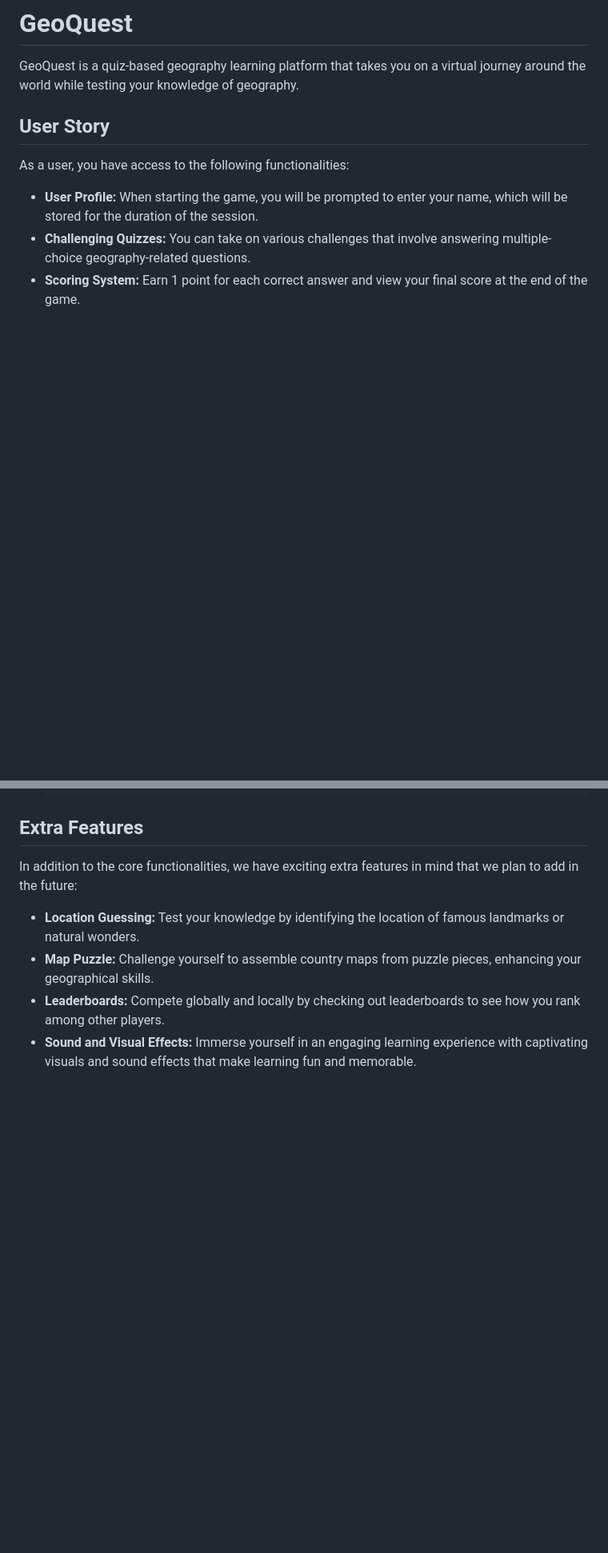
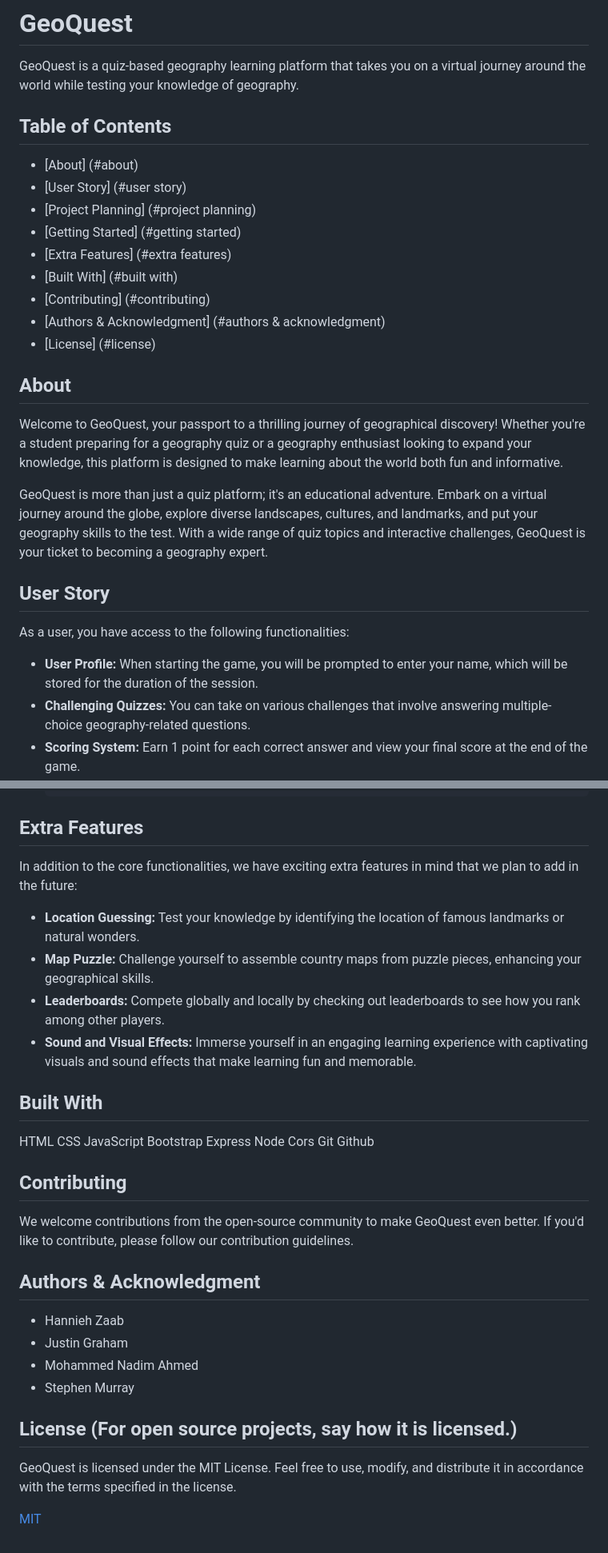
Before and after one commit to Hanieh73/GeoQuest, a Markdown page: README.md, 2 parts joined by grey strips. Shown at 80% size. Rendered like a GitHub page; blank space fills up the shorter version.

Commit message:
Expanded on the initial ReadMe

```diff
--- a/README.md
+++ b/README.md
@@ -1,6 +1,24 @@
 # GeoQuest
 
 GeoQuest is a quiz-based geography learning platform that takes you on a virtual journey around the world while testing your knowledge of geography.
+
+## Table of Contents
+
+- [About] (#about)
+- [User Story] (#user story)
+- [Project Planning] (#project planning)
+- [Getting Started] (#getting started)
+- [Extra Features] (#extra features)
+- [Built With] (#built with)
+- [Contributing] (#contributing)
+- [Authors & Acknowledgment] (#authors & acknowledgment)
+- [License] (#license)
+
+## About
+
+Welcome to GeoQuest, your passport to a thrilling journey of geographical discovery! Whether you're a student preparing for a geography quiz or a geography enthusiast looking to expand your knowledge, this platform is designed to make learning about the world both fun and informative.
+
+GeoQuest is more than just a quiz platform; it's an educational adventure. Embark on a virtual journey around the globe, explore diverse landscapes, cultures, and landmarks, and put your geography skills to the test. With a wide range of quiz topics and interactive challenges, GeoQuest is your ticket to becoming a geography expert.
 
 ## User Story
 
@@ -80,3 +98,32 @@ In addition to the core functionalities, we have exciting extra features in mind
 - **Map Puzzle:** Challenge yourself to assemble country maps from puzzle pieces, enhancing your geographical skills.
 - **Leaderboards:** Compete globally and locally by checking out leaderboards to see how you rank among other players.
 - **Sound and Visual Effects:** Immerse yourself in an engaging learning experience with captivating visuals and sound effects that make learning fun and memorable.
+
+## Built With
+
+HTML
+CSS
+JavaScript
+Bootstrap
+Express
+Node
+Cors
+Git
+Github
+
+## Contributing
+
+We welcome contributions from the open-source community to make GeoQuest even better. If you'd like to contribute, please follow our contribution guidelines.
+
+## Authors & Acknowledgment
+
+- Hannieh Zaab
+- Justin Graham
+- Mohammed Nadim Ahmed
+- Stephen Murray
+
+## License (For open source projects, say how it is licensed.)
+
+GeoQuest is licensed under the MIT License. Feel free to use, modify, and distribute it in accordance with the terms specified in the license.
+
+[MIT](https://choosealicense.com/licenses/mit/)
```
